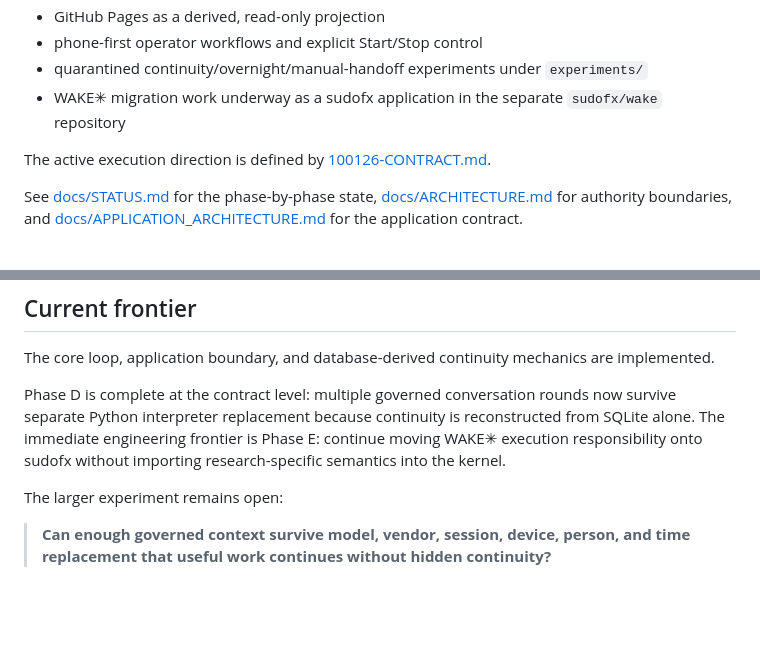
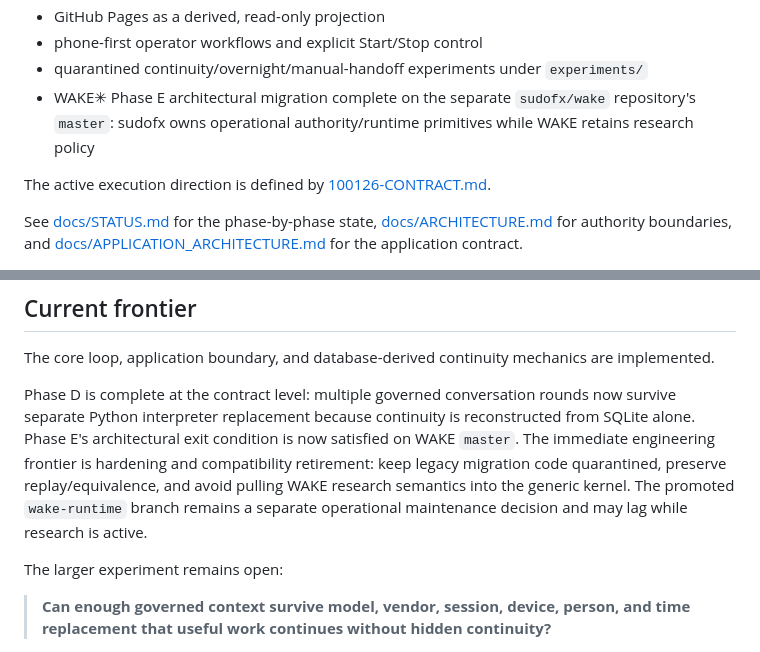
Before and after one commit to sudofx/sudofx, a Markdown page: README.md, 2 parts joined by grey strips. Rendered like a GitHub page; blank space fills up the shorter version.

Commit message:
Record WAKE Phase E architectural exit

```diff
--- a/README.md
+++ b/README.md
@@ -65,7 +65,7 @@ Implemented and exercised on `master`:
 - GitHub Pages as a derived, read-only projection
 - phone-first operator workflows and explicit Start/Stop control
 - quarantined continuity/overnight/manual-handoff experiments under `experiments/`
-- WAKE✳︎ migration work underway as a sudofx application in the separate `sudofx/wake` repository
+- WAKE✳︎ Phase E architectural migration complete on the separate `sudofx/wake` repository's `master`: sudofx owns operational authority/runtime primitives while WAKE retains research policy
 
 The active execution direction is defined by [100126-CONTRACT.md](100126-CONTRACT.md).
 
@@ -177,7 +177,7 @@ Basic kernel commands remain available through the `sudofx` CLI.
 
 The core loop, application boundary, and database-derived continuity mechanics are implemented.
 
-Phase D is complete at the contract level: multiple governed conversation rounds now survive separate Python interpreter replacement because continuity is reconstructed from SQLite alone. The immediate engineering frontier is Phase E: continue moving WAKE✳︎ execution responsibility onto sudofx without importing research-specific semantics into the kernel.
+Phase D is complete at the contract level: multiple governed conversation rounds now survive separate Python interpreter replacement because continuity is reconstructed from SQLite alone. Phase E's architectural exit condition is now satisfied on WAKE `master`. The immediate engineering frontier is hardening and compatibility retirement: keep legacy migration code quarantined, preserve replay/equivalence, and avoid pulling WAKE research semantics into the generic kernel. The promoted `wake-runtime` branch remains a separate operational maintenance decision and may lag while research is active.
 
 The larger experiment remains open:
 
```
